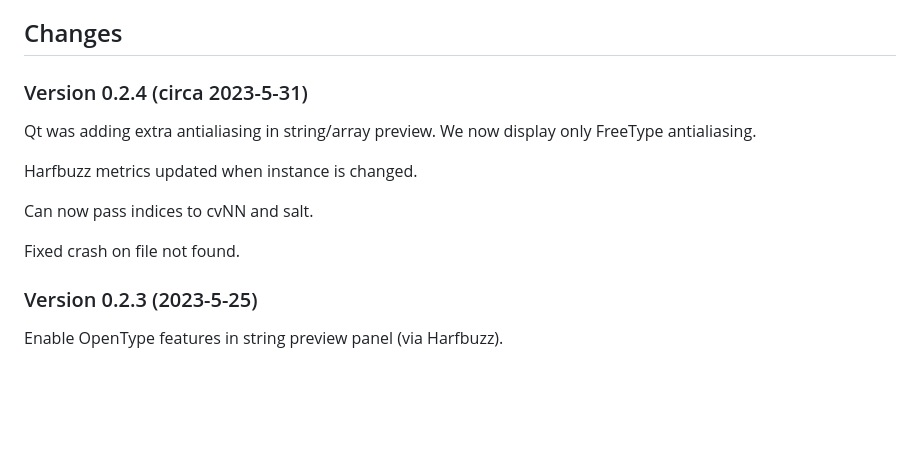
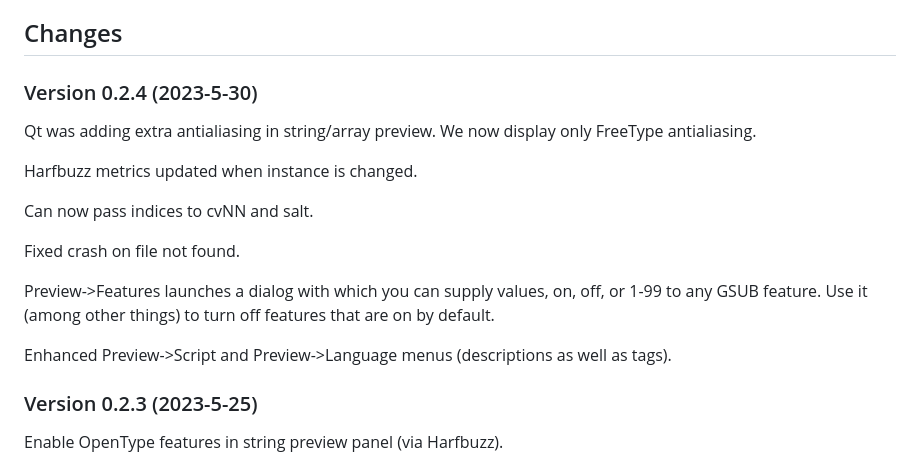
Before and after one commit to psb1558/ygt, a Markdown page: README.md, the part around the change. Drawn GitHub-style; blank space fills up the shorter version.

```diff
--- a/README.md
+++ b/README.md
@@ -18,7 +18,7 @@ For more information, see the [documentation](https://github.com/psb1558/ygt/tre
 
 ## Changes
 
-### Version 0.2.4 (circa 2023-5-31)
+### Version 0.2.4 (2023-5-30)
 
 Qt was adding extra antialiasing in string/array preview. We now display only FreeType antialiasing.
 
@@ -27,6 +27,10 @@ Harfbuzz metrics updated when instance is changed.
 Can now pass indices to cvNN and salt.
 
 Fixed crash on file not found.
+
+Preview->Features launches a dialog with which you can supply values, on, off, or 1-99 to any GSUB feature. Use it (among other things) to turn off features that are on by default.
+
+Enhanced Preview->Script and Preview->Language menus (descriptions as well as tags).
 
 ### Version 0.2.3 (2023-5-25)
 
```
